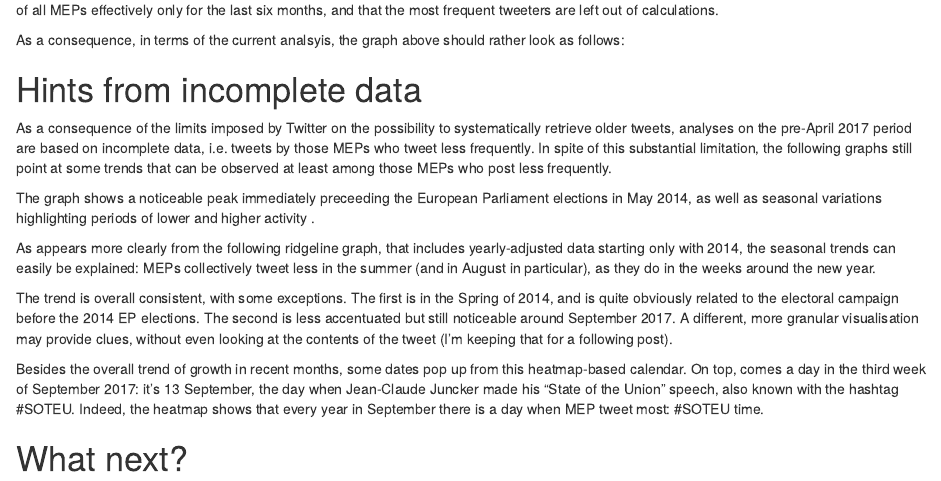
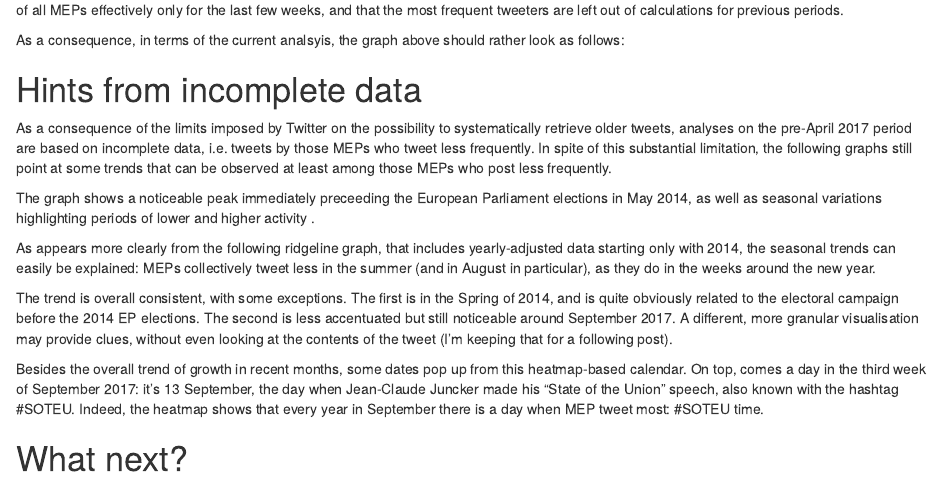
Before and after one commit to giocomai/codebase-blog, an R Markdown document (content/post/2017-10-18-meet-the-european-parliament-s-twittersphere.Rmd): the page in a window 1100 px wide, from 470 px down. Rendered offline with R 4.5, knitr and Pandoc, with nearby package versions; the code is not run, so its results and figures are left out; common packages that the code uses without loading them are loaded.

Commit message:
minor data update

```diff
--- a/content/post/2017-10-18-meet-the-european-parliament-s-twittersphere.Rmd
+++ b/content/post/2017-10-18-meet-the-european-parliament-s-twittersphere.Rmd
@@ -99,7 +99,7 @@ firstTweet_profile_GG
 # How much do they tweet?
 
 It is important to higlight that Twitter limits the ability to retrieve older tweets. More specifically, it allows to retrieve systematically the latest 3,200 tweets for each user. This is substantial, but not enough to cover all of the Twitter history of the most prolific MEP twitterati. More precisely, as of October 2017 `r readRDS(file = file.path("..", "..", "static",
-"TwitterMEP", "MEPsProfiles.rds")) %>% select(statuses_count) %>% filter(statuses_count>3200) %>% nrow()` MEPs have tweeted more than 3,200 times. As of October 2017, this means that it is possible to retrieve the full Twitter history of all MEPs effectively only for the last six months, and that the most frequent tweeters are left out of calculations.
+"TwitterMEP", "MEPsProfiles.rds")) %>% select(statuses_count) %>% filter(statuses_count>3200) %>% nrow()` MEPs have tweeted more than 3,200 times. As of October 2017, this means that it is possible to retrieve the full Twitter history of all MEPs effectively only for the last few weeks, and that the most frequent tweeters are left out of calculations for previous periods.
 
 As a consequence, in terms of the current analsyis, the graph above should rather look as follows:
 
```
Also changed, not shown: content/post/2017-10-18-meet-the-european-parliament-s-twittersphere.html, static/post/2017-10-18-meet-the-european-parliament-s-twittersphere_files/figure-html/firstTweet_available_GG-1.png, content/post/2017-10-18-meet-the-european-parliament-s-twittersphere.Rmd (1 more changed lines).
